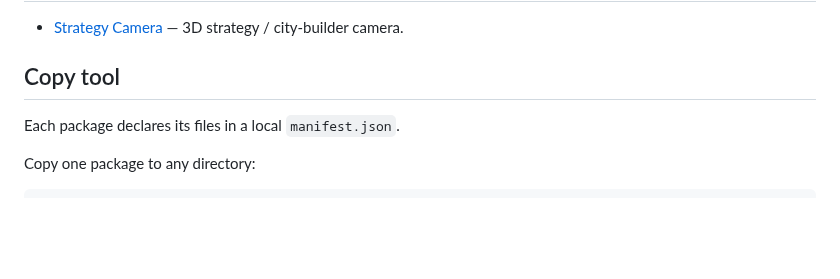
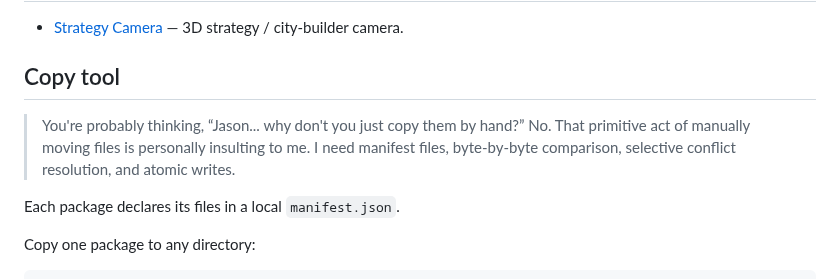
Before and after one commit to Technikhighknee/my-godot-collection, a Markdown page: README.md, the part around the change. Drawn GitHub-style; blank space fills up the shorter version.

Commit message:
Something was missing...

```diff
--- a/README.md
+++ b/README.md
@@ -7,6 +7,9 @@ Some Godot bits and bobs.
 - [Strategy Camera](strategy_camera/) — 3D strategy / city-builder camera.
 
 ## Copy tool
+
+>You're probably thinking, “Jason... why don't you just copy them by hand?”
+>No. That primitive act of manually moving files is personally insulting to me. I need manifest files, byte-by-byte comparison, selective conflict resolution, and atomic writes.
 
 Each package declares its files in a local `manifest.json`.
 
```
